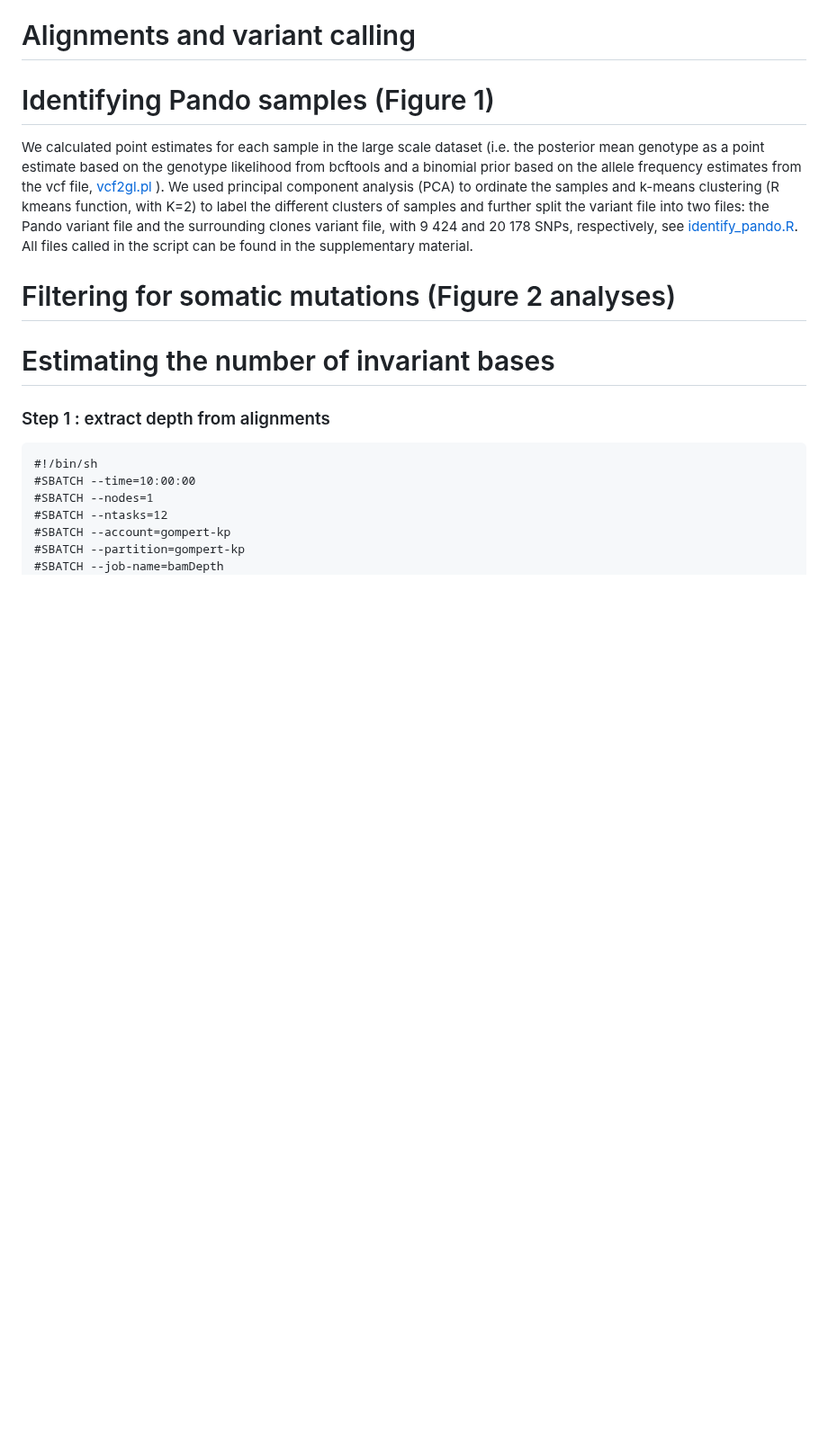
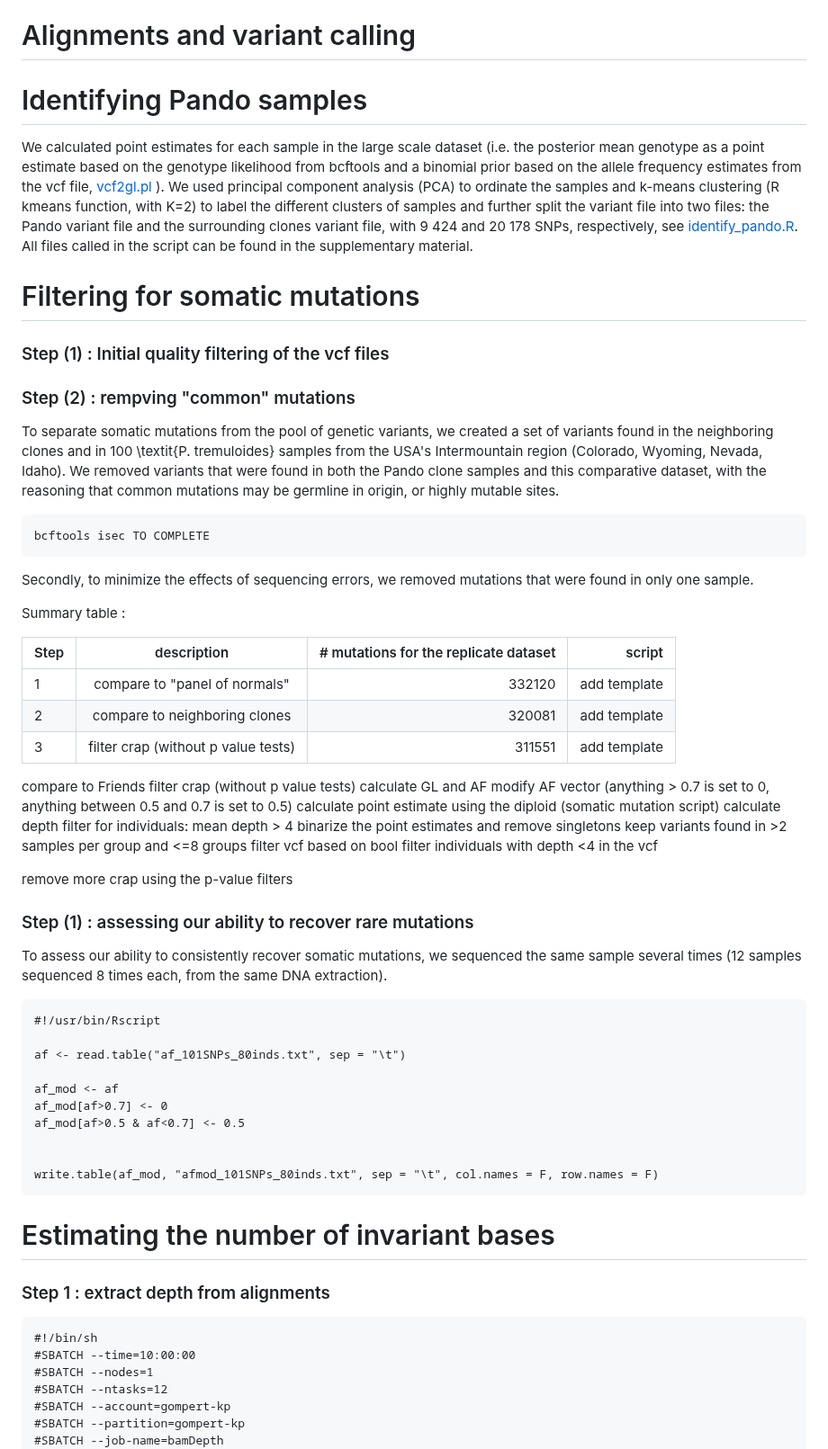
Before and after one commit to rozenn-pineau/pando, a Markdown page: README.md, the part around the change. Shown at 90% size. Rendered like a GitHub page; blank space fills up the shorter version.

````diff
--- a/README.md
+++ b/README.md
@@ -3,12 +3,66 @@ Scripts and notes for the Pando project.
 
 #  Alignments and variant calling
 
-#  Identifying Pando samples (Figure 1)
+#  Identifying Pando samples
 
 We calculated point estimates for each sample in the large scale dataset (i.e. the posterior mean genotype as a point estimate based on the genotype likelihood from bcftools and a binomial prior based on the allele frequency estimates from the vcf file, [vcf2gl.pl](https://github.com/rozenn-pineau/pando/blob/main/vcf2gl.pl) ).
 We used principal component analysis (PCA) to ordinate the samples and k-means clustering (R kmeans function, with K=2) to label the different clusters of samples and further split the variant file into two files: the Pando variant file and the surrounding clones variant file, with 9 424 and 20 178 SNPs, respectively, see [identify_pando.R](https://github.com/rozenn-pineau/pando/blob/main/identify_pando.R). All files called in the script can be found in the supplementary material.
 
-#  Filtering for somatic mutations (Figure 2 analyses)
+#  Filtering for somatic mutations
+
+### Step (1) : Initial quality filtering of the vcf files
+
+### Step (2) : rempving "common" mutations
+To separate somatic mutations from the pool of genetic variants, we created a set of variants found in the neighboring clones and in 100 \textit{P. tremuloides} samples from the USA's Intermountain region (Colorado, Wyoming, Nevada, Idaho). We removed variants that were found in both the Pando clone samples and this comparative dataset, with the reasoning that common mutations may be germline in origin, or highly mutable sites.
+
+```
+bcftools isec TO COMPLETE
+```
+Secondly, to minimize the effects of sequencing errors, we removed mutations that were found in only one sample.
+
+
+Summary table :
+
+| Step   | description                        | # mutations for the replicate dataset  | script |
+| -------|:----------------------------------:| ---------:|  -------------------:|
+| 1      | compare to "panel of normals"       | 332120   | add template |
+| 2      | compare to neighboring clones       | 320081   | add template |
+| 3      | filter crap (without p value tests) | 311551   | add template |
+
+
+
+
+ compare to Friends
+filter crap (without p value tests)
+calculate GL and AF
+modify AF vector (anything > 0.7 is set to 0, anything between 0.5 and 0.7 is set to 0.5)
+calculate point estimate using the diploid (somatic mutation script)
+calculate depth
+filter for individuals: mean depth > 4
+binarize the point estimates and remove singletons
+keep variants found in >2 samples per group and <=8 groups
+filter vcf based on bool
+filter individuals with depth <4 in the vcf
+
+remove more crap using the p-value filters
+
+
+### Step (1) : assessing our ability to recover rare mutations
+
+ To assess our ability to consistently recover somatic mutations, we sequenced the same sample several times (12 samples sequenced 8 times each, from the same DNA extraction).
+
+```
+#!/usr/bin/Rscript
+
+af <- read.table("af_101SNPs_80inds.txt", sep = "\t")
+
+af_mod <- af
+af_mod[af>0.7] <- 0
+af_mod[af>0.5 & af<0.7] <- 0.5
+
+
+write.table(af_mod, "afmod_101SNPs_80inds.txt", sep = "\t", col.names = F, row.names = F)
+```
 
 
 #  Estimating the number of invariant bases
````
